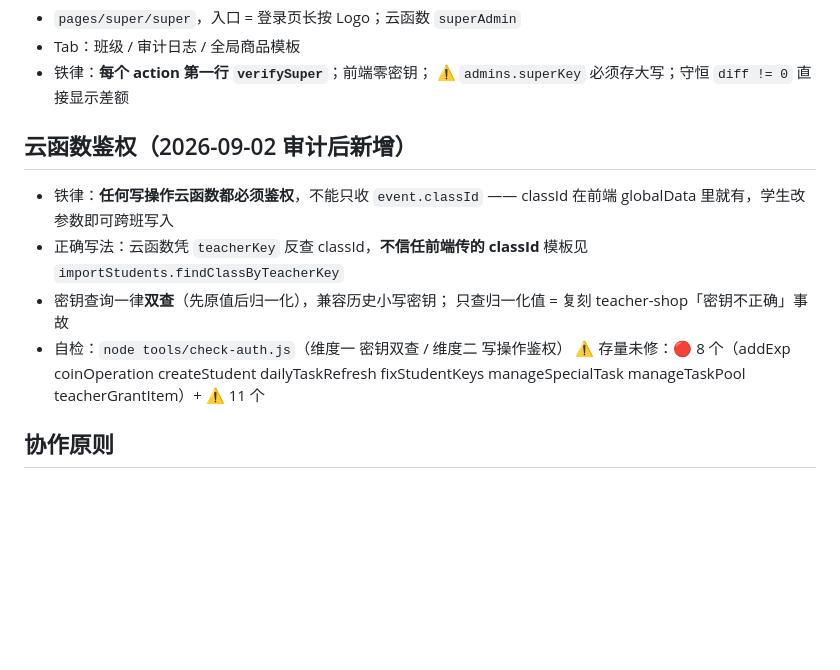
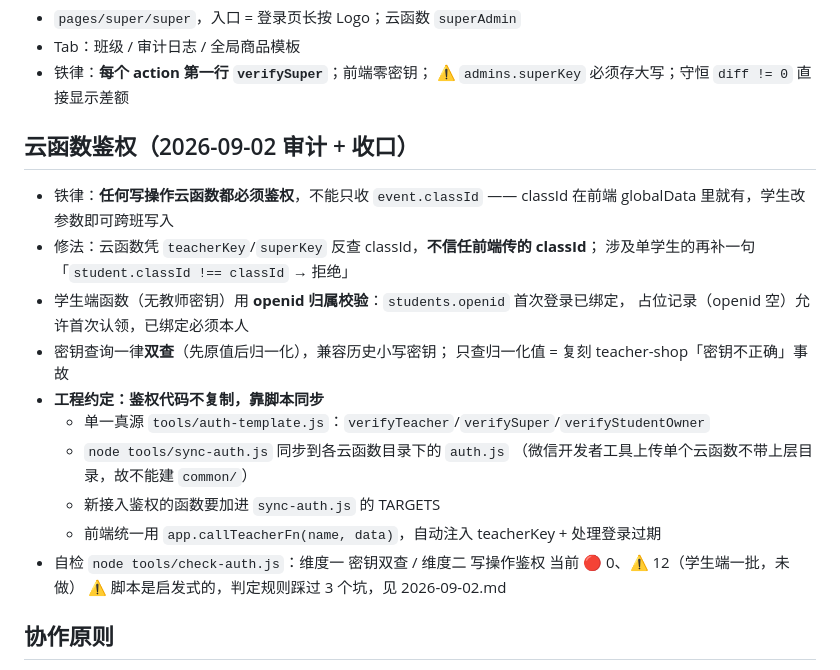
Before and after one commit to Coldrain1232008/math-hero-miniapp, a Markdown page: .workbuddy/memory/MEMORY.md, the part around the change. Rendered like a GitHub page; blank space fills up the shorter version.

```diff
--- a/.workbuddy/memory/MEMORY.md
+++ b/.workbuddy/memory/MEMORY.md
@@ -43,16 +43,24 @@ super 充值 → `wallets(_id=classId)` → 教师 grant/deduct → `students.co
 - 铁律：**每个 action 第一行 `verifySuper`**；前端零密钥；
   ⚠️ `admins.superKey` 必须存大写；守恒 `diff != 0` 直接显示差额
 
-## 云函数鉴权（2026-09-02 审计后新增）
+## 云函数鉴权（2026-09-02 审计 + 收口）
 - 铁律：**任何写操作云函数都必须鉴权**，不能只收 `event.classId`
   —— classId 在前端 globalData 里就有，学生改参数即可跨班写入
-- 正确写法：云函数凭 `teacherKey` 反查 classId，**不信任前端传的 classId**
-  模板见 `importStudents.findClassByTeacherKey`
+- 修法：云函数凭 `teacherKey`/`superKey` 反查 classId，**不信任前端传的 classId**；
+  涉及单学生的再补一句「`student.classId !== classId` → 拒绝」
+- 学生端函数（无教师密钥）用 **openid 归属校验**：`students.openid` 首次登录已绑定，
+  占位记录（openid 空）允许首次认领，已绑定必须本人
 - 密钥查询一律**双查**（先原值后归一化），兼容历史小写密钥；
   只查归一化值 = 复刻 teacher-shop「密钥不正确」事故
-- 自检：`node tools/check-auth.js`（维度一 密钥双查 / 维度二 写操作鉴权）
-  ⚠️ 存量未修：🔴 8 个（addExp coinOperation createStudent dailyTaskRefresh
-  fixStudentKeys manageSpecialTask manageTaskPool teacherGrantItem）+ ⚠️ 11 个
+- **工程约定：鉴权代码不复制，靠脚本同步**
+  - 单一真源 `tools/auth-template.js`：`verifyTeacher`/`verifySuper`/`verifyStudentOwner`
+  - `node tools/sync-auth.js` 同步到各云函数目录下的 `auth.js`
+    （微信开发者工具上传单个云函数不带上层目录，故不能建 `common/`）
+  - 新接入鉴权的函数要加进 `sync-auth.js` 的 TARGETS
+  - 前端统一用 `app.callTeacherFn(name, data)`，自动注入 teacherKey + 处理登录过期
+- 自检 `node tools/check-auth.js`：维度一 密钥双查 / 维度二 写操作鉴权
+  当前 🔴 0、⚠️ 12（学生端一批，未做）
+  ⚠️ 脚本是启发式的，判定规则踩过 3 个坑，见 2026-09-02.md
 
 ## 协作原则
 - **不要把"用户未更新代码"当默认假设**，同一问题反复提出 = 问题在代码里
```
Also changed, not shown: .workbuddy/memory/2026-09-02.md (+39 -0 lines).
